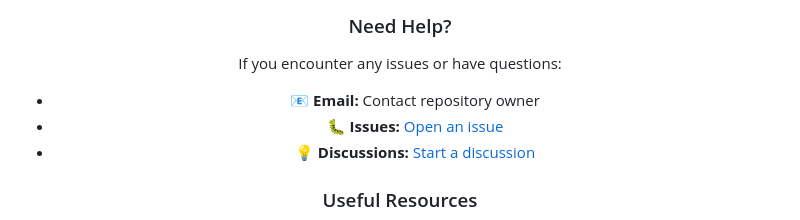
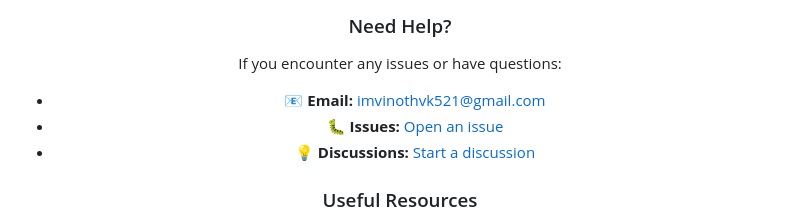
Before and after one commit to vinoth-vk-16/Qr-attendancesystem-flutter, a Markdown page: README.md, the part around the change. Drawn GitHub-style.

```diff
--- a/README.md
+++ b/README.md
@@ -437,7 +437,7 @@ This project is **private** and not currently licensed for public use. Please co
 
 If you encounter any issues or have questions:
 
-- 📧 **Email:** Contact repository owner
+- 📧 **Email:** imvinothvk521@gmail.com
 - 🐛 **Issues:** [Open an issue](https://github.com/vinoth-vk-16/Qr-attendancesystem-flutter/issues)
 - 💡 **Discussions:** [Start a discussion](https://github.com/vinoth-vk-16/Qr-attendancesystem-flutter/discussions)
 
```
